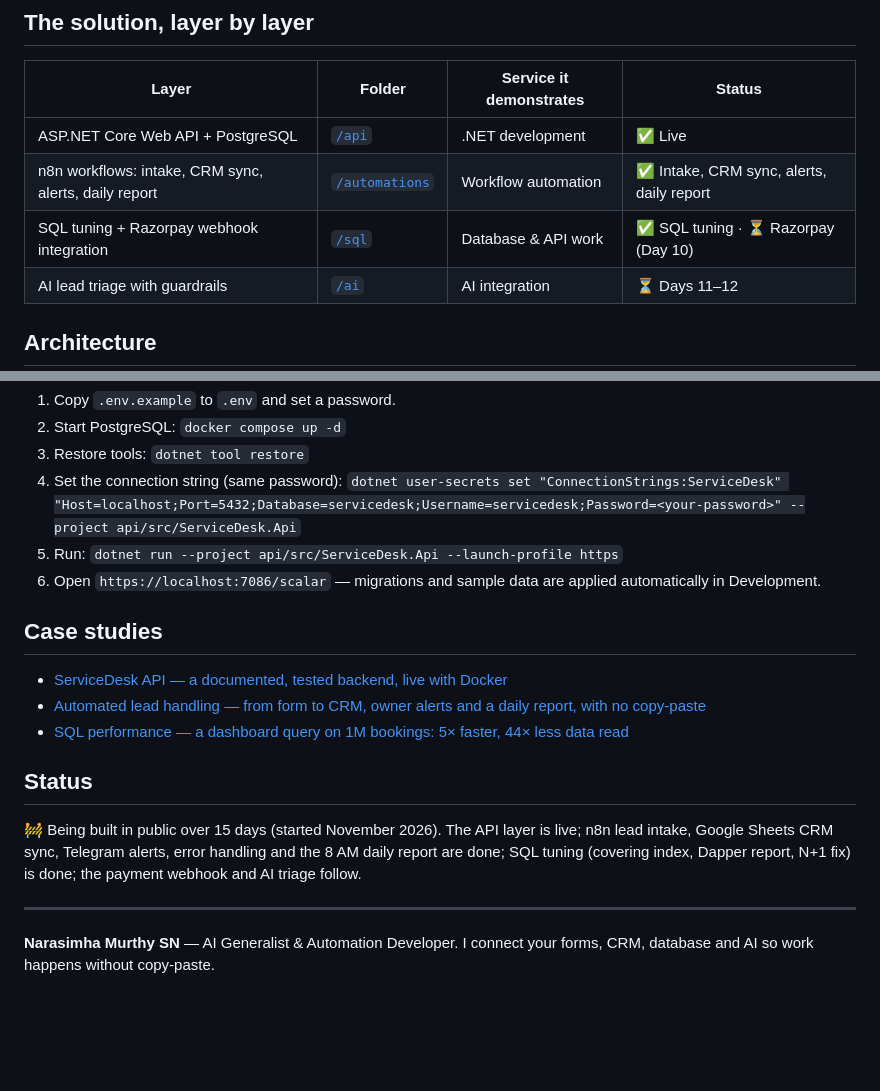
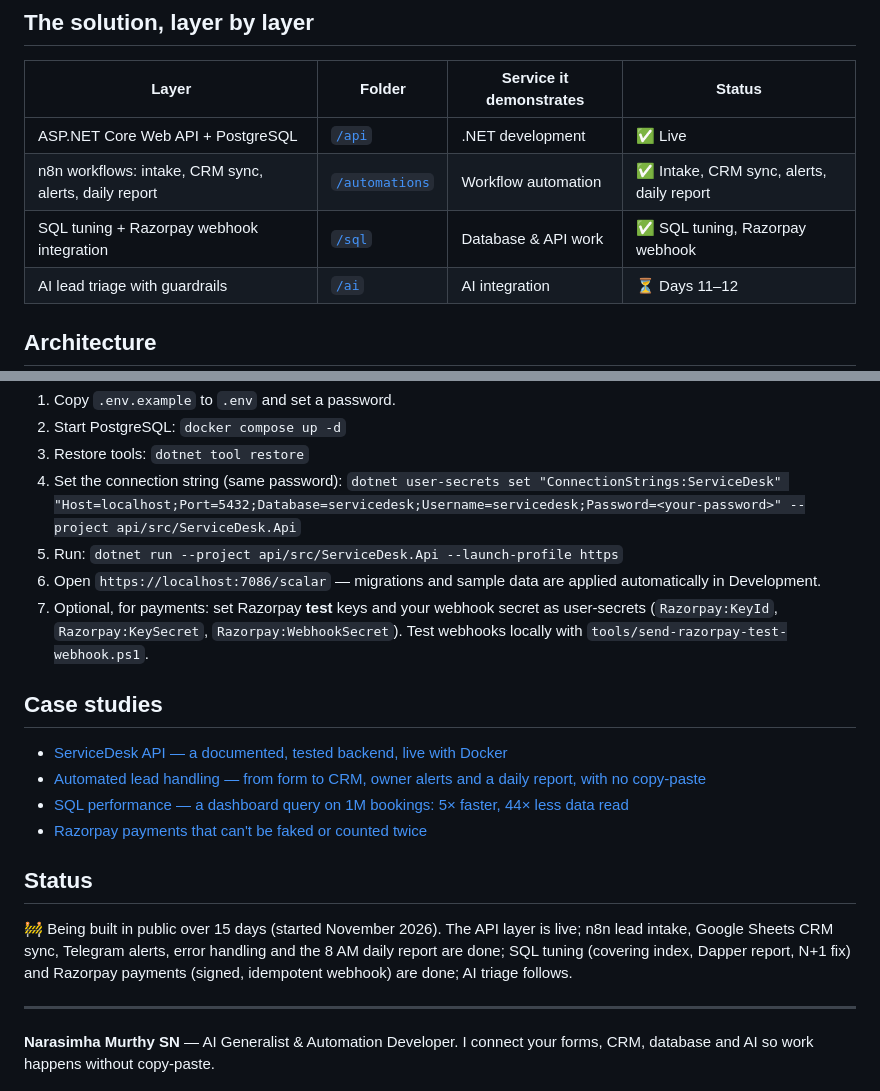
Before and after one commit to narasimhasn06/servicedesk, a Markdown page: README.md, 2 parts joined by grey strips. Rendered like a GitHub page; blank space fills up the shorter version.

Commit message:
Day 10: case study #3, payment webhook docs

```diff
--- a/README.md
+++ b/README.md
@@ -24,7 +24,7 @@ payments are checked manually, and the owner has no daily overview of leads, boo
 |---|---|---|---|
 | ASP.NET Core Web API + PostgreSQL | [`/api`](api) | .NET development | ✅ Live |
 | n8n workflows: intake, CRM sync, alerts, daily report | [`/automations`](automations) | Workflow automation | ✅ Intake, CRM sync, alerts, daily report |
-| SQL tuning + Razorpay webhook integration | [`/sql`](sql) | Database & API work | ✅ SQL tuning · ⏳ Razorpay (Day 10) |
+| SQL tuning + Razorpay webhook integration | [`/sql`](sql) | Database & API work | ✅ SQL tuning, Razorpay webhook |
 | AI lead triage with guardrails | [`/ai`](ai) | AI integration | ⏳ Days 11–12 |
 
 ## Architecture
@@ -57,16 +57,20 @@ Requirements: .NET 10 SDK, Docker Desktop.
    `dotnet user-secrets set "ConnectionStrings:ServiceDesk" "Host=localhost;Port=5432;Database=servicedesk;Username=servicedesk;Password=<your-password>" --project api/src/ServiceDesk.Api`
 5. Run: `dotnet run --project api/src/ServiceDesk.Api --launch-profile https`
 6. Open `https://localhost:7086/scalar` — migrations and sample data are applied automatically in Development.
+7. Optional, for payments: set Razorpay **test** keys and your webhook secret as user-secrets
+   (`Razorpay:KeyId`, `Razorpay:KeySecret`, `Razorpay:WebhookSecret`). Test webhooks locally with
+   `tools/send-razorpay-test-webhook.ps1`.
 
 ## Case studies
 
 - [ServiceDesk API — a documented, tested backend, live with Docker](docs/case-studies/01-servicedesk-api.md)
 - [Automated lead handling — from form to CRM, owner alerts and a daily report, with no copy-paste](docs/case-studies/02-lead-automation.md)
 - [SQL performance — a dashboard query on 1M bookings: 5× faster, 44× less data read](sql/README.md)
+- [Razorpay payments that can't be faked or counted twice](docs/case-studies/03-payment-webhook.md)
 
 ## Status
 
-🚧 Being built in public over 15 days (started November 2026). The API layer is live; n8n lead intake, Google Sheets CRM sync, Telegram alerts, error handling and the 8 AM daily report are done; SQL tuning (covering index, Dapper report, N+1 fix) is done; the payment webhook and AI triage follow.
+🚧 Being built in public over 15 days (started November 2026). The API layer is live; n8n lead intake, Google Sheets CRM sync, Telegram alerts, error handling and the 8 AM daily report are done; SQL tuning (covering index, Dapper report, N+1 fix) and Razorpay payments (signed, idempotent webhook) are done; AI triage follows.
 
 ---
 
```
Also changed, not shown: docs/case-studies/03-payment-webhook.md (added, +85 -0 lines), docs/case-studies/03-booking-paid.png (added), docs/case-studies/03-payment-page.png (added), docs/case-studies/03-webhook-logs.png (added).
